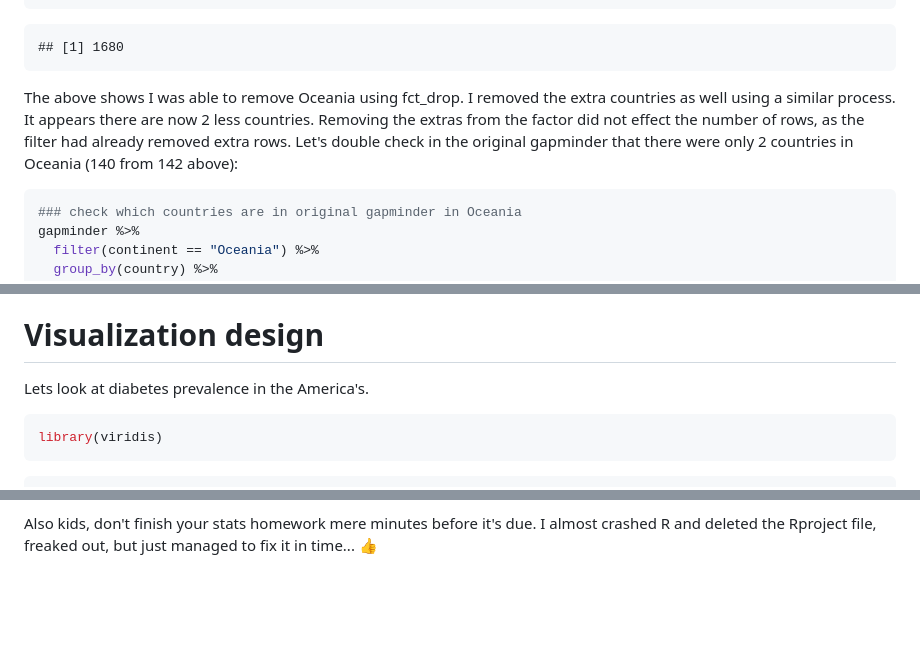
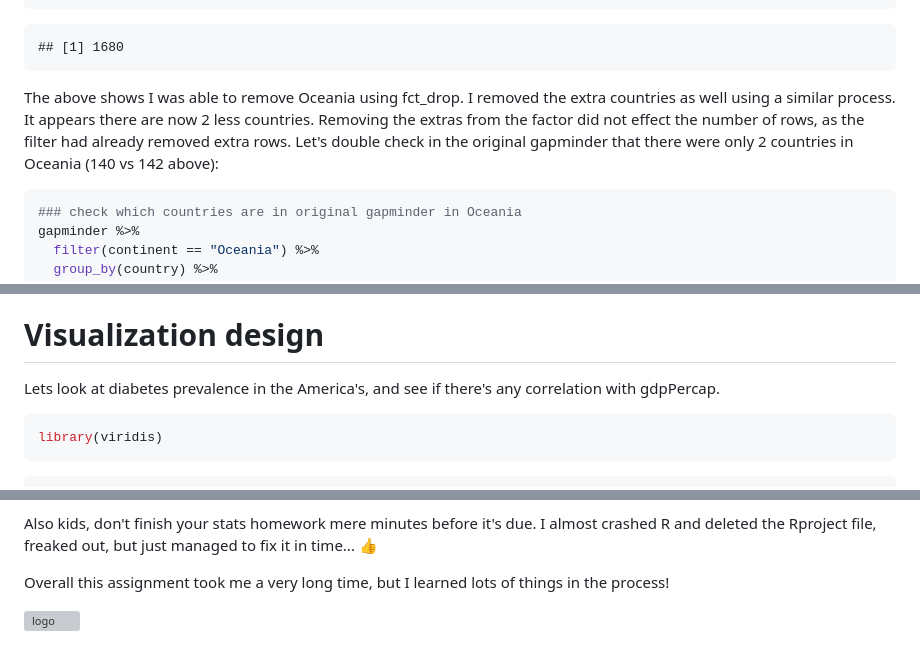
Before and after one commit to sepkamal/STAT545-hw-Kamal-Sepehr, a Markdown page: Hw05/HW05_factor_figure_management.md, 3 parts joined by grey strips. Rendered like a GitHub page; blank space fills up the shorter version; grey boxes are pictures that could not be loaded.

Commit message:
overall changes for review

````diff
--- a/Hw05/HW05_factor_figure_management.md
+++ b/Hw05/HW05_factor_figure_management.md
@@ -108,7 +108,7 @@ nrow(gapminder_no_OceaniaFixed)
 
     ## [1] 1680
 
-The above shows I was able to remove Oceania using fct\_drop. I removed the extra countries as well using a similar process. It appears there are now 2 less countries. Removing the extras from the factor did not effect the number of rows, as the filter had already removed extra rows. Let's double check in the original gapminder that there were only 2 countries in Oceania (140 from 142 above):
+The above shows I was able to remove Oceania using fct\_drop. I removed the extra countries as well using a similar process. It appears there are now 2 less countries. Removing the extras from the factor did not effect the number of rows, as the filter had already removed extra rows. Let's double check in the original gapminder that there were only 2 countries in Oceania (140 vs 142 above):
 
 ``` r
 ### check which countries are in original gapminder in Oceania
@@ -289,7 +289,7 @@ Interestingly, saveRDS()/readRDS() preserved the order of the factor country, un
 Visualization design
 ====================
 
-Lets look at diabetes prevalence in the America's.
+Lets look at diabetes prevalence in the America's, and see if there's any correlation with gdpPercap.
 
 ``` r
 library(viridis)
@@ -420,3 +431,7 @@ I had never written a function in R before, but after a bit of time on Google I
 I was also very confused when playing around with arrange(). I thought I was doing something wrong, but it turned out it was working properly from the beginning. It's just that arrange() does not directly effect the display order for items in a plot. I was able to understand this by examining the effect of arrange() on a data table and also when piping into head().
 
 Also kids, don't finish your stats homework mere minutes before it's due. I almost crashed R and deleted the Rproject file, freaked out, but just managed to fix it in time... :thumbsup:
+
+Overall this assignment took me a very long time, but I learned lots of things in the process!
+
+![logo](https://i.imgflip.com/1wj55o.jpg)
````
Also changed, not shown: other parts of Hw05/HW05_factor_figure_management.md (+22 -11 lines), Hw05/diabetes_plot3.jpg, 1 other file.
